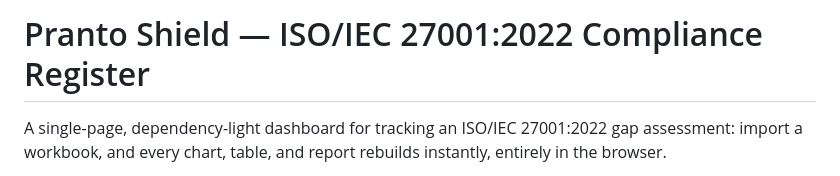
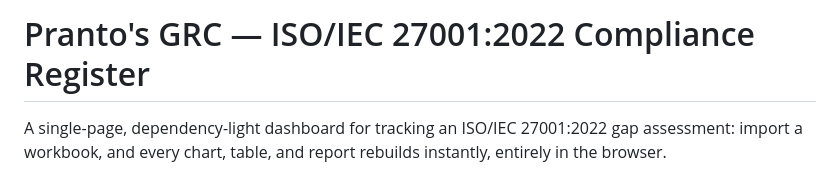
Before and after one commit to mizanpranto/ISO-IEC-27001-2022-compliance-register, a Markdown page: README.md, the part around the change. GitHub-like rendering.

```diff
--- a/README.md
+++ b/README.md
@@ -1,4 +1,4 @@
-# Pranto Shield — ISO/IEC 27001:2022 Compliance Register
+# Pranto's GRC — ISO/IEC 27001:2022 Compliance Register
 
 A single-page, dependency-light dashboard for tracking an ISO/IEC 27001:2022 gap
 assessment: import a workbook, and every chart, table, and report rebuilds
```
